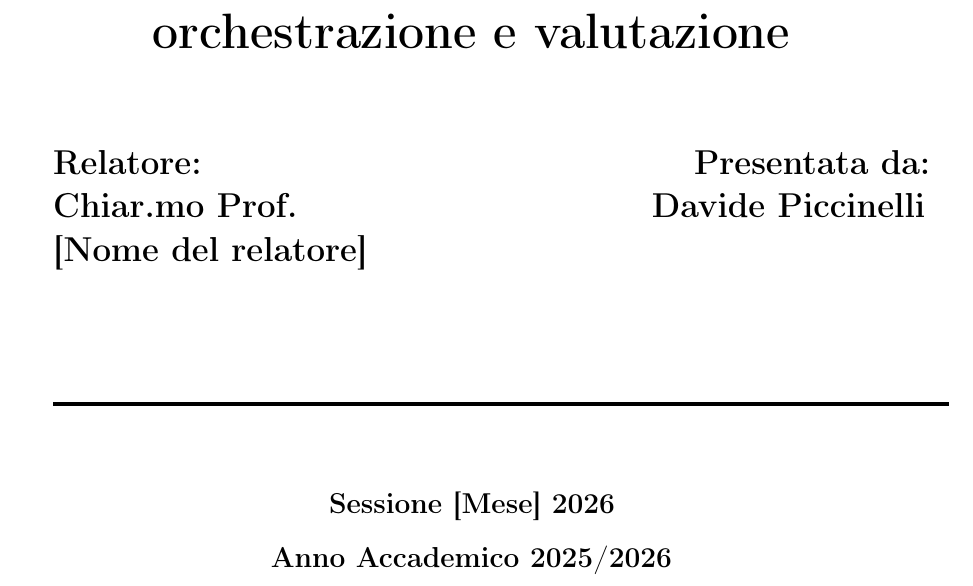
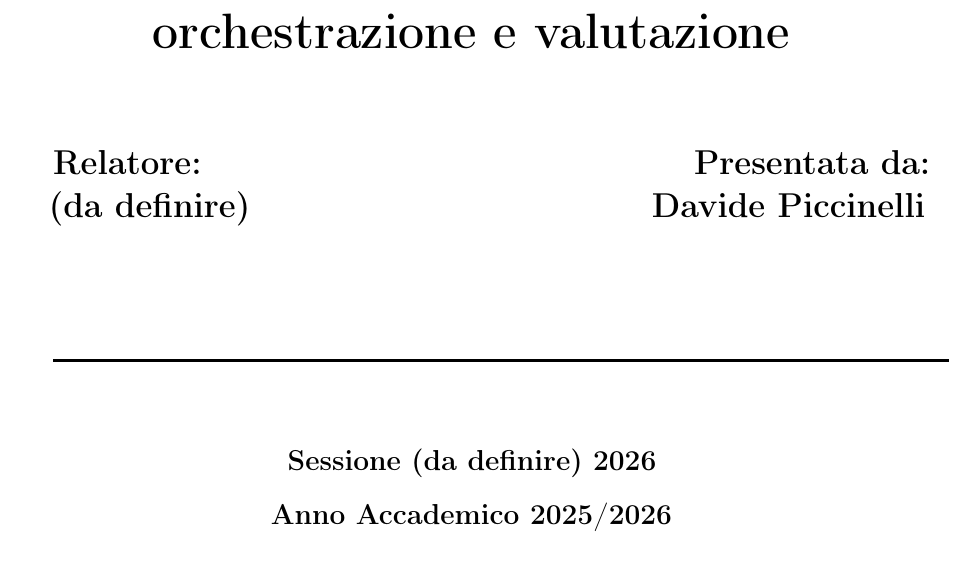
Before and after one commit to dpiccinelli84/unibo-thesis-doc, a LaTeX thesis (main.tex): part of page 1 of 123, cut so that both start at the same text. Compiled offline with pdfLaTeX.

Commit message:
added placeholders

```diff
--- a/main.tex
+++ b/main.tex
@@ -98,7 +98,7 @@
 \vspace{10mm}
 
 \begin{minipage}[t]{0.40\textwidth}
-{\Large{\bf Relatore: \\ Chiar.mo Prof.\\ {[Nome del relatore]}}}
+{\Large{\bf Relatore: \\ (da definire)}}
 \vspace{5mm}
 
 % se hai un correlatore decommentare:
@@ -113,7 +113,7 @@
 \rule[0.5cm]{15.8cm}{0.6mm}
 
 \begin{center}
-{\large{\bf Sessione [Mese] 2026 \\}}
+{\large{\bf Sessione (da definire) 2026 \\}}
 {\large{\bf Anno Accademico 2025/2026 \\}}
 \end{center}
 
```
